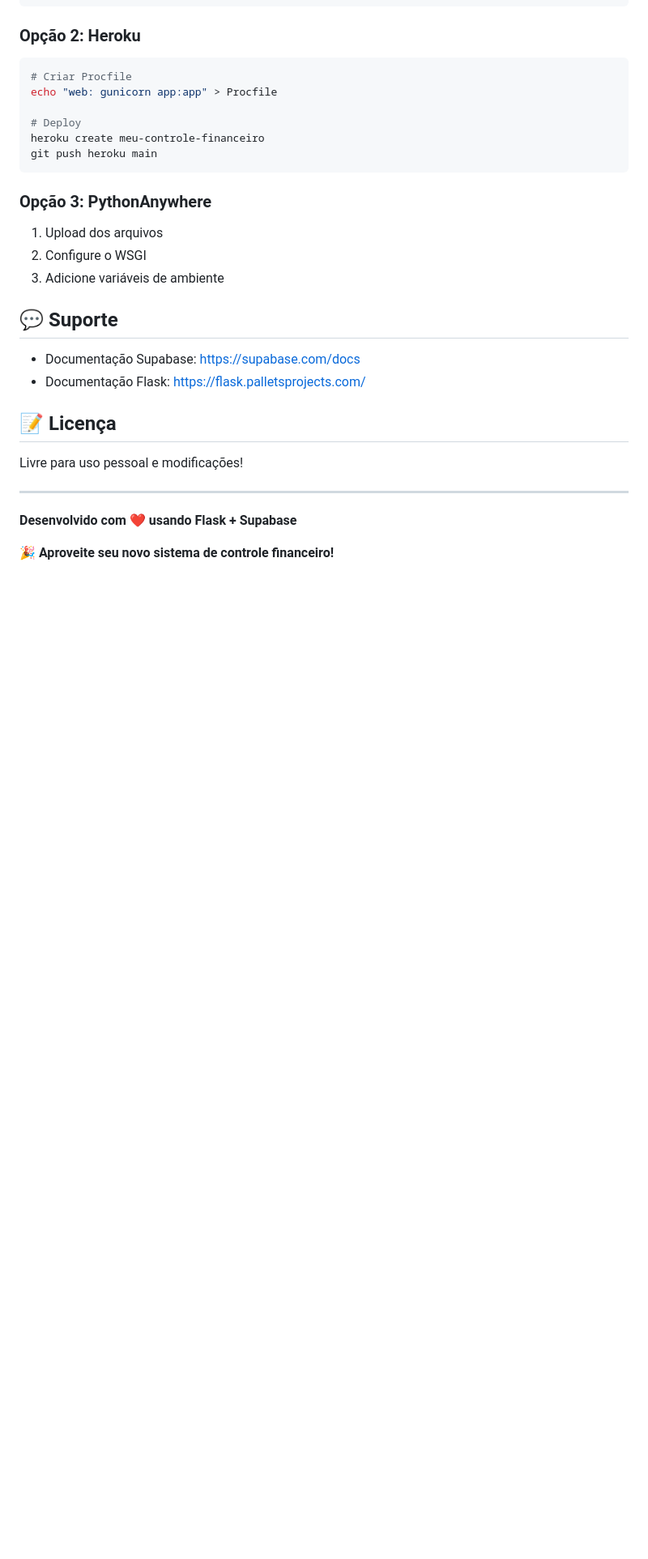
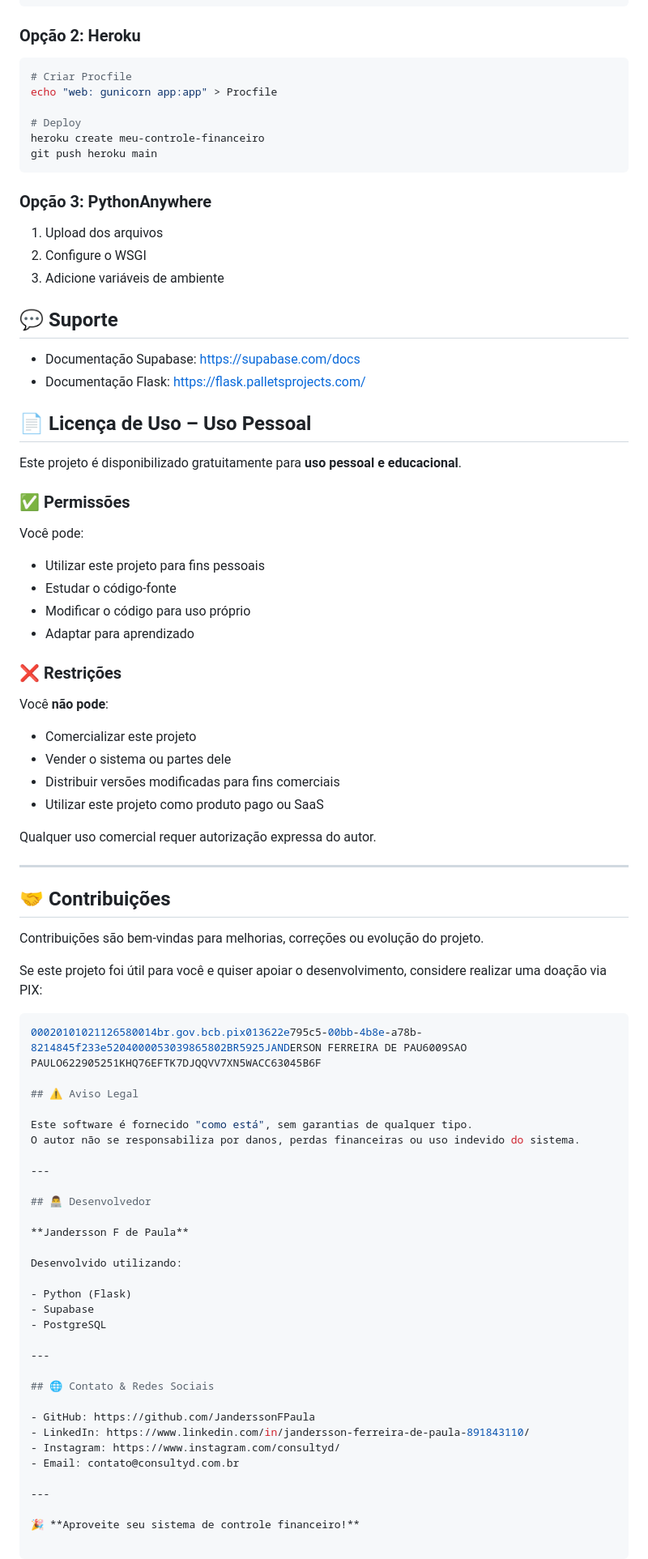
Before and after one commit to JanderssonFPaula/P01-CF-ZUNA, a Markdown page: README.md, the part around the change. Shown at 81% size. Rendered like a GitHub page; blank space fills up the shorter version.

Commit message:
no message

````diff
--- a/README.md
+++ b/README.md
@@ -361,12 +361,66 @@ git push heroku main
 - Documentação Supabase: https://supabase.com/docs
 - Documentação Flask: https://flask.palletsprojects.com/
 
-## 📝 Licença
+## 📄 Licença de Uso – Uso Pessoal
 
-Livre para uso pessoal e modificações!
+Este projeto é disponibilizado gratuitamente para **uso pessoal e educacional**.
+
+### ✅ Permissões
+
+Você pode:
+
+- Utilizar este projeto para fins pessoais
+- Estudar o código-fonte
+- Modificar o código para uso próprio
+- Adaptar para aprendizado
+
+### ❌ Restrições
+
+Você **não pode**:
+
+- Comercializar este projeto
+- Vender o sistema ou partes dele
+- Distribuir versões modificadas para fins comerciais
+- Utilizar este projeto como produto pago ou SaaS
+
+Qualquer uso comercial requer autorização expressa do autor.
 
 ---
 
-**Desenvolvido com ❤️ usando Flask + Supabase**
+## 🤝 Contribuições
 
-🎉 **Aproveite seu novo sistema de controle financeiro!**
+Contribuições são bem-vindas para melhorias, correções ou evolução do projeto.
+
+Se este projeto foi útil para você e quiser apoiar o desenvolvimento, considere realizar uma doação via PIX:
+```bash
+00020101021126580014br.gov.bcb.pix013622e795c5-00bb-4b8e-a78b-8214845f233e5204000053039865802BR5925JANDERSON FERREIRA DE PAU6009SAO PAULO622905251KHQ76EFTK7DJQQVV7XN5WACC63045B6F
+
+## ⚠️ Aviso Legal
+
+Este software é fornecido "como está", sem garantias de qualquer tipo.
+O autor não se responsabiliza por danos, perdas financeiras ou uso indevido do sistema.
+
+---
+
+## 👨‍💻 Desenvolvedor
+
+**Jandersson F de Paula**
+
+Desenvolvido utilizando:
+
+- Python (Flask)
+- Supabase
+- PostgreSQL
+
+---
+
+## 🌐 Contato & Redes Sociais
+
+- GitHub: https://github.com/JanderssonFPaula
+- LinkedIn: https://www.linkedin.com/in/jandersson-ferreira-de-paula-891843110/
+- Instagram: https://www.instagram.com/consultyd/
+- Email: contato@consultyd.com.br
+
+---
+
+🎉 **Aproveite seu sistema de controle financeiro!**
````
